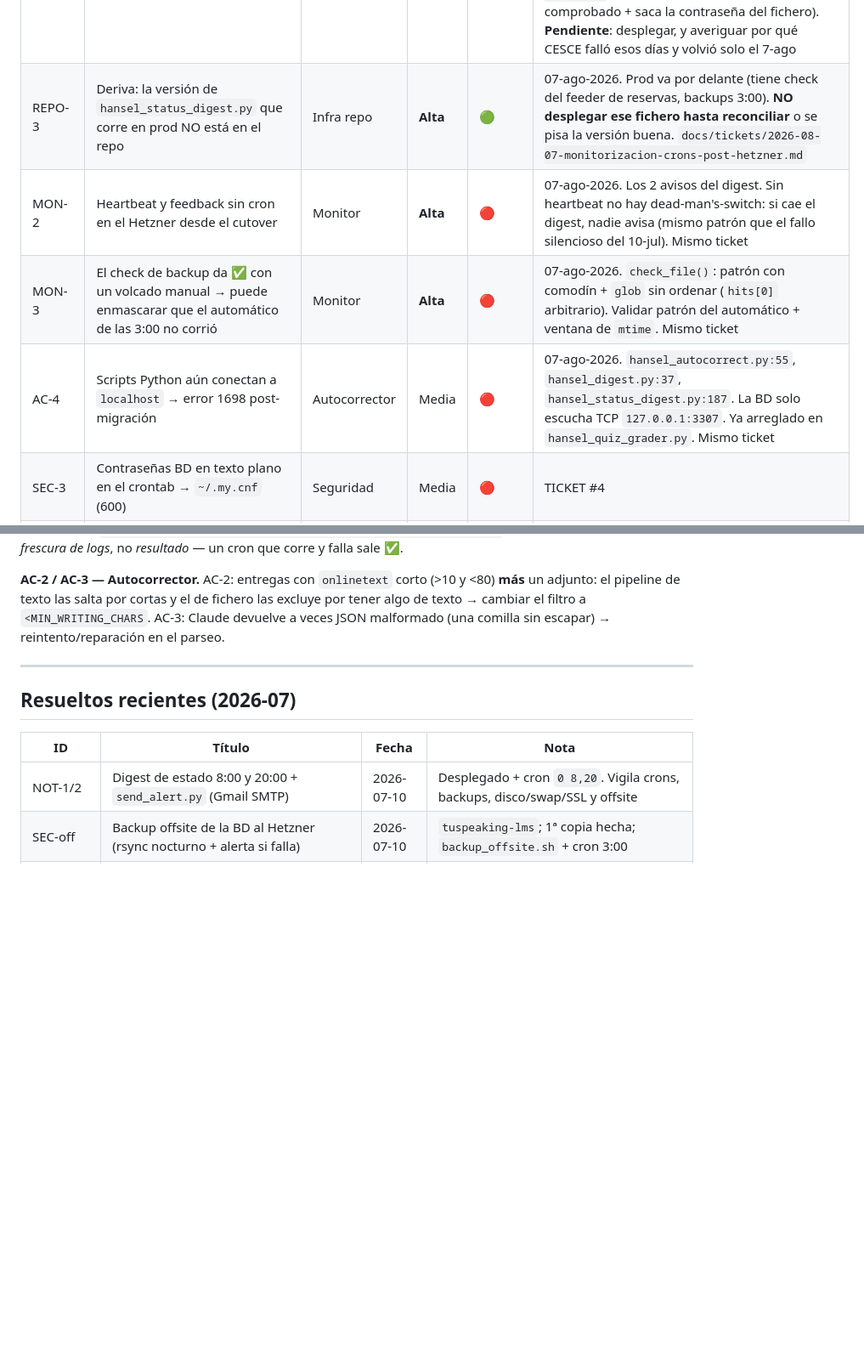
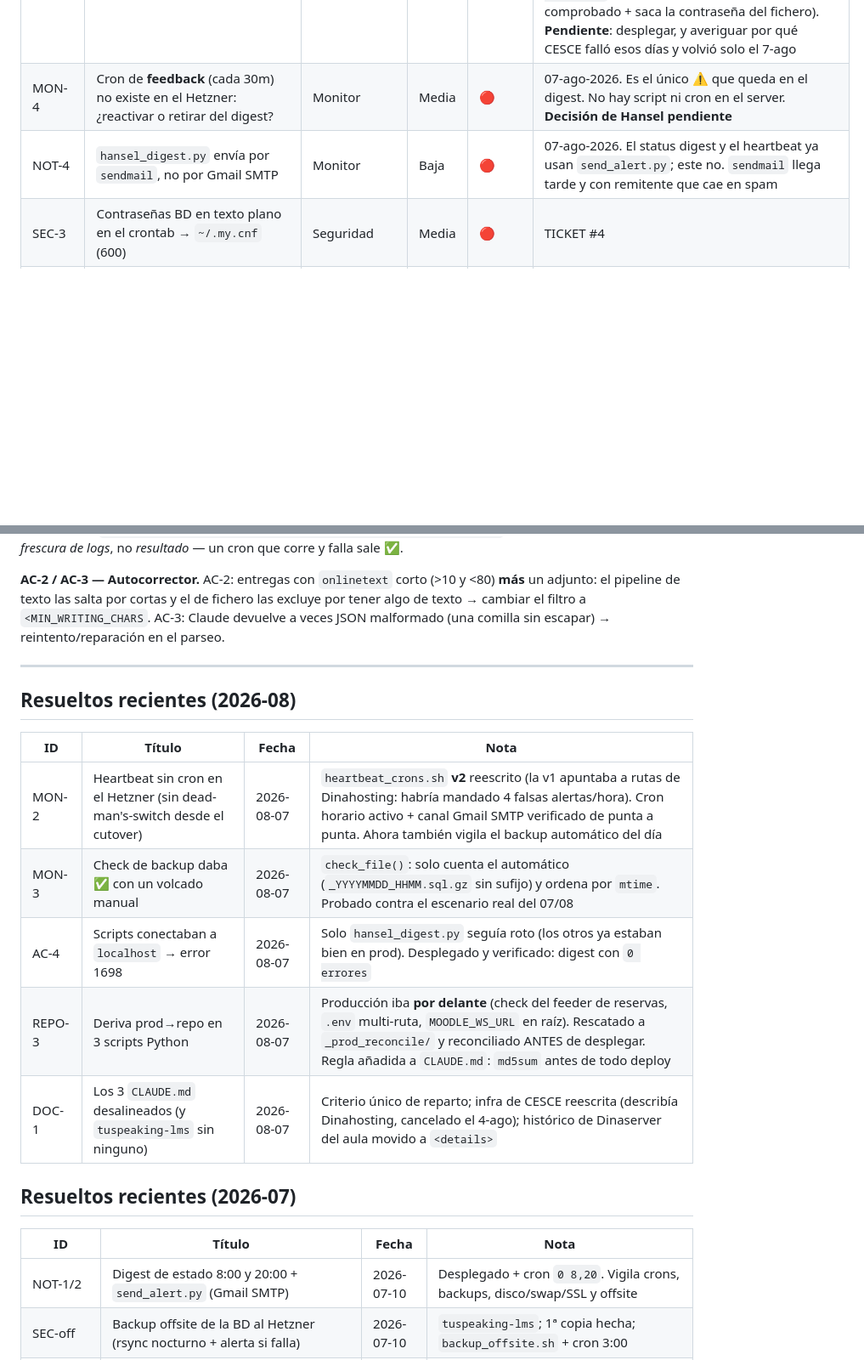
Before and after one commit to hernandezX1000/aula.tuspeaking.com.moodle3.5, a Markdown page: docs/BACKLOG.md, 2 parts joined by grey strips. Shown at 85% size. Rendered like a GitHub page; blank space fills up the shorter version.

```diff
--- a/docs/BACKLOG.md
+++ b/docs/BACKLOG.md
@@ -25,10 +25,8 @@ Los detalles largos van en `docs/tickets/`, `docs/incidents/` y `docs/reference/
 | MIG-2 | Rutas `/app/moodle/` hardcodeadas rompen en Hetzner (42 ficheros) | Migración | **Alta** | 🟡 | Hetzner sirve Moodle en RAÍZ. Dos tipos: **URLs** `aula.tuspeaking.com/app/moodle/`→`/` y `/app/moodle/`→`/`; **rutas fs** `/home/aulatuspeaking/www/app/moodle/`→`/var/www/html/app/moodle/`. Fix aplicado en dev (revisar diff) · desplegar con deploy-aula.sh |
 | MIG-3 | Activar deploy en el server: checkout `/home/coreadmin/aula-repo` + probar `deploy-aula.sh` | Migración | **Alta** | 🔴 | 1ª vez del nuevo flujo de deploy (creado, no probado) |
 | BK-1 | **Backup de CESCE vacío (4 KB) al menos 4-6 ago informando "OK"** | Backups | **Alta** | 🟡 | 07-ago-2026. Causa: `mysqldump \| gzip` sin `set -o pipefail` → `$?` es el de gzip, que siempre triunfa; el guard `-s` no filtra 4 KB. Mismo patrón en el offsite: `echo "Offsite sync OK"` incondicional tras `rclone --quiet`. Script v2 escrito en `tuspeaking-lms/scripts/backup-moodle.sh` (pipefail + umbral de tamaño + rclone comprobado + saca la contraseña del fichero). **Pendiente**: desplegar, y averiguar por qué CESCE falló esos días y volvió solo el 7-ago |
-| REPO-3 | Deriva: la versión de `hansel_status_digest.py` que corre en prod NO está en el repo | Infra repo | **Alta** | 🟢 | 07-ago-2026. Prod va por delante (tiene check del feeder de reservas, backups 3:00). **NO desplegar ese fichero hasta reconciliar** o se pisa la versión buena. `docs/tickets/2026-08-07-monitorizacion-crons-post-hetzner.md` |
-| MON-2 | Heartbeat y feedback sin cron en el Hetzner desde el cutover | Monitor | **Alta** | 🔴 | 07-ago-2026. Los 2 avisos del digest. Sin heartbeat no hay dead-man's-switch: si cae el digest, nadie avisa (mismo patrón que el fallo silencioso del 10-jul). Mismo ticket |
-| MON-3 | El check de backup da ✅ con un volcado manual → puede enmascarar que el automático de las 3:00 no corrió | Monitor | **Alta** | 🔴 | 07-ago-2026. `check_file()`: patrón con comodín + `glob` sin ordenar (`hits[0]` arbitrario). Validar patrón del automático + ventana de `mtime`. Mismo ticket |
-| AC-4 | Scripts Python aún conectan a `localhost` → error 1698 post-migración | Autocorrector | Media | 🔴 | 07-ago-2026. `hansel_autocorrect.py:55`, `hansel_digest.py:37`, `hansel_status_digest.py:187`. La BD solo escucha TCP `127.0.0.1:3307`. Ya arreglado en `hansel_quiz_grader.py`. Mismo ticket |
+| MON-4 | Cron de **feedback** (cada 30m) no existe en el Hetzner: ¿reactivar o retirar del digest? | Monitor | Media | 🔴 | 07-ago-2026. Es el único ⚠️ que queda en el digest. No hay script ni cron en el server. **Decisión de Hansel pendiente** |
+| NOT-4 | `hansel_digest.py` envía por `sendmail`, no por Gmail SMTP | Monitor | Baja | 🔴 | 07-ago-2026. El status digest y el heartbeat ya usan `send_alert.py`; este no. `sendmail` llega tarde y con remitente que cae en spam |
 | SEC-3 | Contraseñas BD en texto plano en el crontab → `~/.my.cnf` (600) | Seguridad | Media | 🔴 | TICKET #4 |
 | SEC-4 | Rotar API key Acuity + secret Zoom (llevan tiempo en el server) | Seguridad | Media | 🔴 | CLAUDE.md pendientes |
 | SEC-5 | Swapfile 2-4 GB en el Hetzner (prep migración) | Seguridad | Media | 🔴 | 3.7 GB RAM sin swap |
@@ -70,6 +68,16 @@ crontab en el servidor y va en paralelo. Diagnóstico SSH pendiente y detalle co
 
 ---
 
+## Resueltos recientes (2026-08)
+
+| ID | Título | Fecha | Nota |
+|----|--------|-------|------|
+| MON-2 | Heartbeat sin cron en el Hetzner (sin dead-man's-switch desde el cutover) | 2026-08-07 | `heartbeat_crons.sh` **v2** reescrito (la v1 apuntaba a rutas de Dinahosting: habría mandado 4 falsas alertas/hora). Cron horario activo + canal Gmail SMTP verificado de punta a punta. Ahora también vigila el backup automático del día |
+| MON-3 | Check de backup daba ✅ con un volcado manual | 2026-08-07 | `check_file()`: solo cuenta el automático (`_YYYYMMDD_HHMM.sql.gz` sin sufijo) y ordena por `mtime`. Probado contra el escenario real del 07/08 |
+| AC-4 | Scripts conectaban a `localhost` → error 1698 | 2026-08-07 | Solo `hansel_digest.py` seguía roto (los otros ya estaban bien en prod). Desplegado y verificado: digest con `0 errores` |
+| REPO-3 | Deriva prod→repo en 3 scripts Python | 2026-08-07 | Producción iba **por delante** (check del feeder de reservas, `.env` multi-ruta, `MOODLE_WS_URL` en raíz). Rescatado a `_prod_reconcile/` y reconciliado ANTES de desplegar. Regla añadida a `CLAUDE.md`: `md5sum` antes de todo deploy |
+| DOC-1 | Los 3 `CLAUDE.md` desalineados (y `tuspeaking-lms` sin ninguno) | 2026-08-07 | Criterio único de reparto; infra de CESCE reescrita (describía Dinahosting, cancelado el 4-ago); histórico de Dinaserver del aula movido a `<details>` |
+
 ## Resueltos recientes (2026-07)
 
 | ID | Título | Fecha | Nota |
```
Also changed, not shown: docs/tickets/2026-08-07-monitorizacion-crons-post-hetzner.md (+58 -0 lines).
